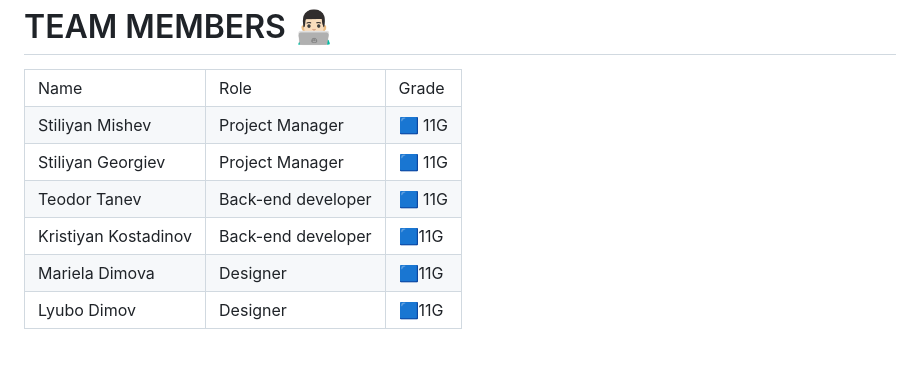
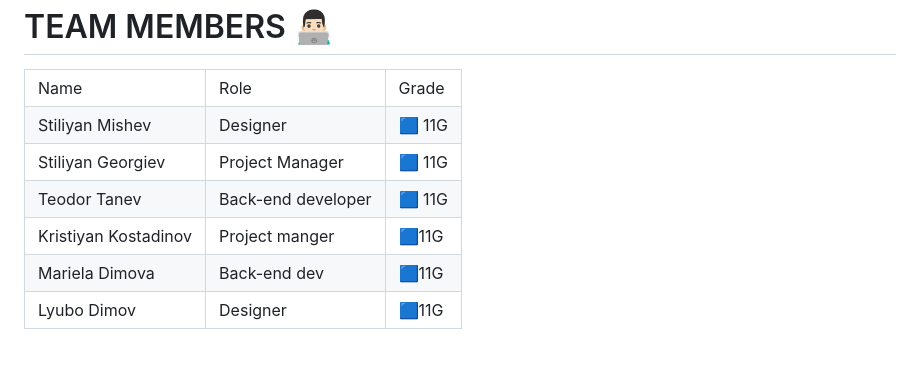
Before and after one commit to codingburgas/2425-11-g-pp-student-practices-assignment-team11, a Markdown page: readme.md, the part around one of its changes. Rendered like a GitHub page.

```diff
--- a/readme.md
+++ b/readme.md
@@ -29,7 +29,7 @@ Explore company types (startups, medium-sized, or large corporations)</p>
 </tr>
 <tr>
 <td>Stiliyan Mishev</td>
-<td>Project Manager</td>
+<td>Designer</td>
 <td>🟦 11G</td>
 </tr>
 <tr>
@@ -44,12 +44,12 @@ Explore company types (startups, medium-sized, or large corporations)</p>
 </tr>
 <tr>
 <td>Kristiyan Kostadinov</td>
-<td>Back-end developer</td>
+<td>Project manger</td>
 <td>🟦11G</td>
 </tr>
 <tr>
 <td>Mariela Dimova</td>
-<td>Designer</td>
+<td>Back-end dev</td>
 <td>🟦11G</td>
 </tr>
 <tr>
```
Also changed, not shown: other parts of readme.md (+1 -0 lines).
